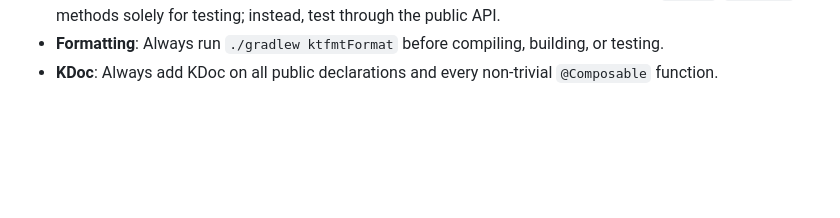
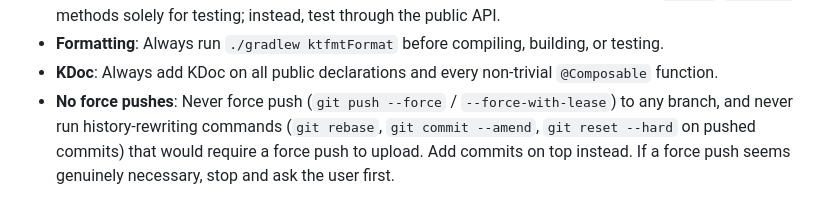
Before and after one commit to Axl-Lvy/MemorChess, a Markdown page: CLAUDE.md, the part around the change. Drawn GitHub-style; blank space fills up the shorter version.

Commit message:
docs: add no-force-push convention to CLAUDE.md (#157)
## Summary
- Add a **No force pushes** convention to the Key Conventions section of
`CLAUDE.md`.
- Bans `git push --force`/`--force-with-lease` and history-rewriting
commands that would require a force push; directs to add commits on top
and ask the user first if a force push ever seems necessary.

🤖 Generated with [Claude Code](https://claude.com/claude-code)

---------

Co-authored-by: Claude Opus 4.8 (1M context) <noreply@anthropic.com>
Co-authored-by: auto-update[bot] <266536929+auto-update[bot]@users.noreply.github.com>

```diff
--- a/CLAUDE.md
+++ b/CLAUDE.md
@@ -61,3 +61,4 @@ Compose Multiplatform UI. Components in `ui/components/` (board, explore, traini
 - **Test-only code**: A method that is only used in tests is a bad pattern. Do not introduce `public`/`internal` methods solely for testing; instead, test through the public API.
 - **Formatting**: Always run `./gradlew ktfmtFormat` before compiling, building, or testing.
 - **KDoc**: Always add KDoc on all public declarations and every non-trivial `@Composable` function.
+- **No force pushes**: Never force push (`git push --force` / `--force-with-lease`) to any branch, and never run history-rewriting commands (`git rebase`, `git commit --amend`, `git reset --hard` on pushed commits) that would require a force push to upload. Add commits on top instead. If a force push seems genuinely necessary, stop and ask the user first.
```
